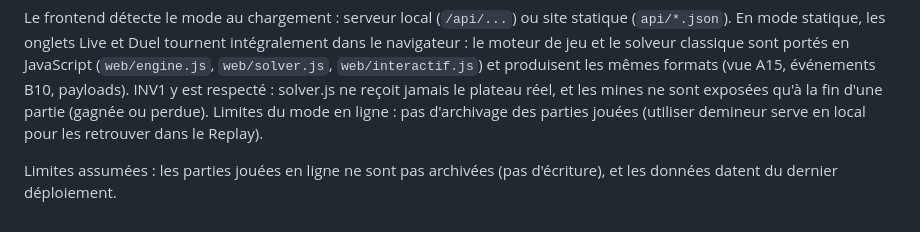
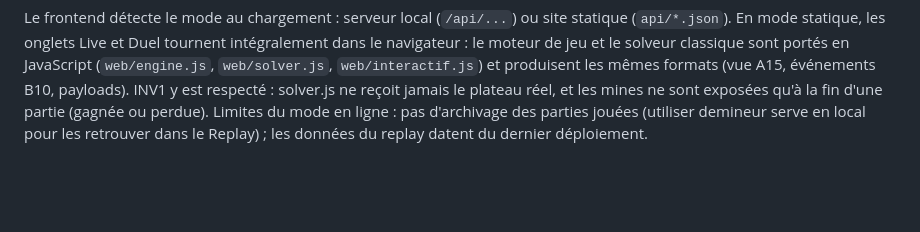
Before and after one commit to max-boop345/conquering_ai_enpc, a Markdown page: docs/web.md, the part around the change. GitHub-like rendering; blank space fills up the shorter version.

Commit message:
docs: fusion des deux paragraphes de limites (doublon introduit par la session 6)

```diff
--- a/docs/web.md
+++ b/docs/web.md
@@ -72,7 +72,5 @@ classique sont portés en JavaScript (``web/engine.js``, ``web/solver.js``,
 B10, payloads). INV1 y est respecté : solver.js ne reçoit jamais le plateau
 réel, et les mines ne sont exposées qu'à la fin d'une partie (gagnée ou
 perdue). Limites du mode en ligne : pas d'archivage des parties jouées
-(utiliser demineur serve en local pour les retrouver dans le Replay).
-
-Limites assumées : les parties jouées en ligne ne sont pas archivées (pas
-d'écriture), et les données datent du dernier déploiement.
+(utiliser demineur serve en local pour les retrouver dans le Replay) ; les
+données du replay datent du dernier déploiement.
```
